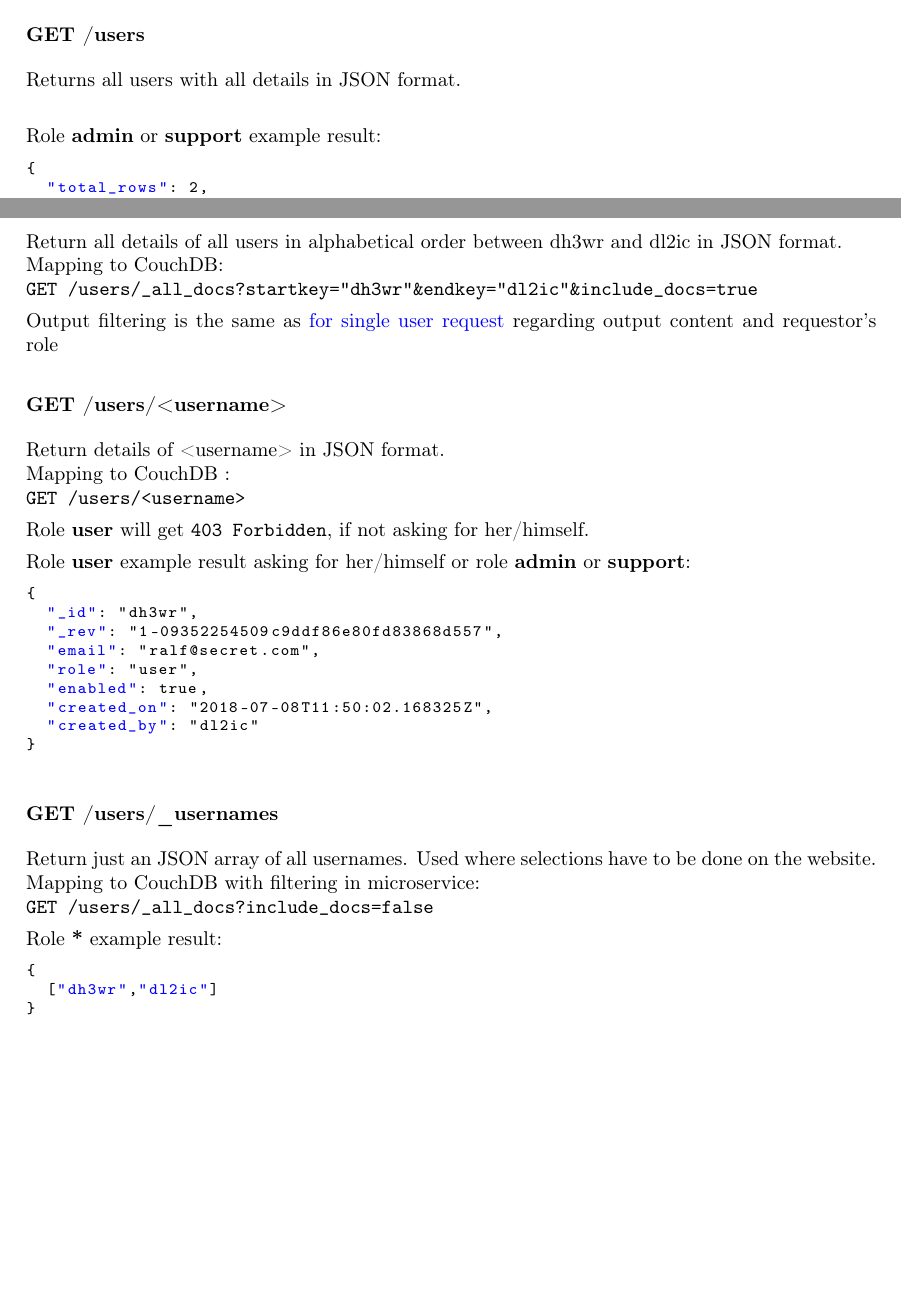
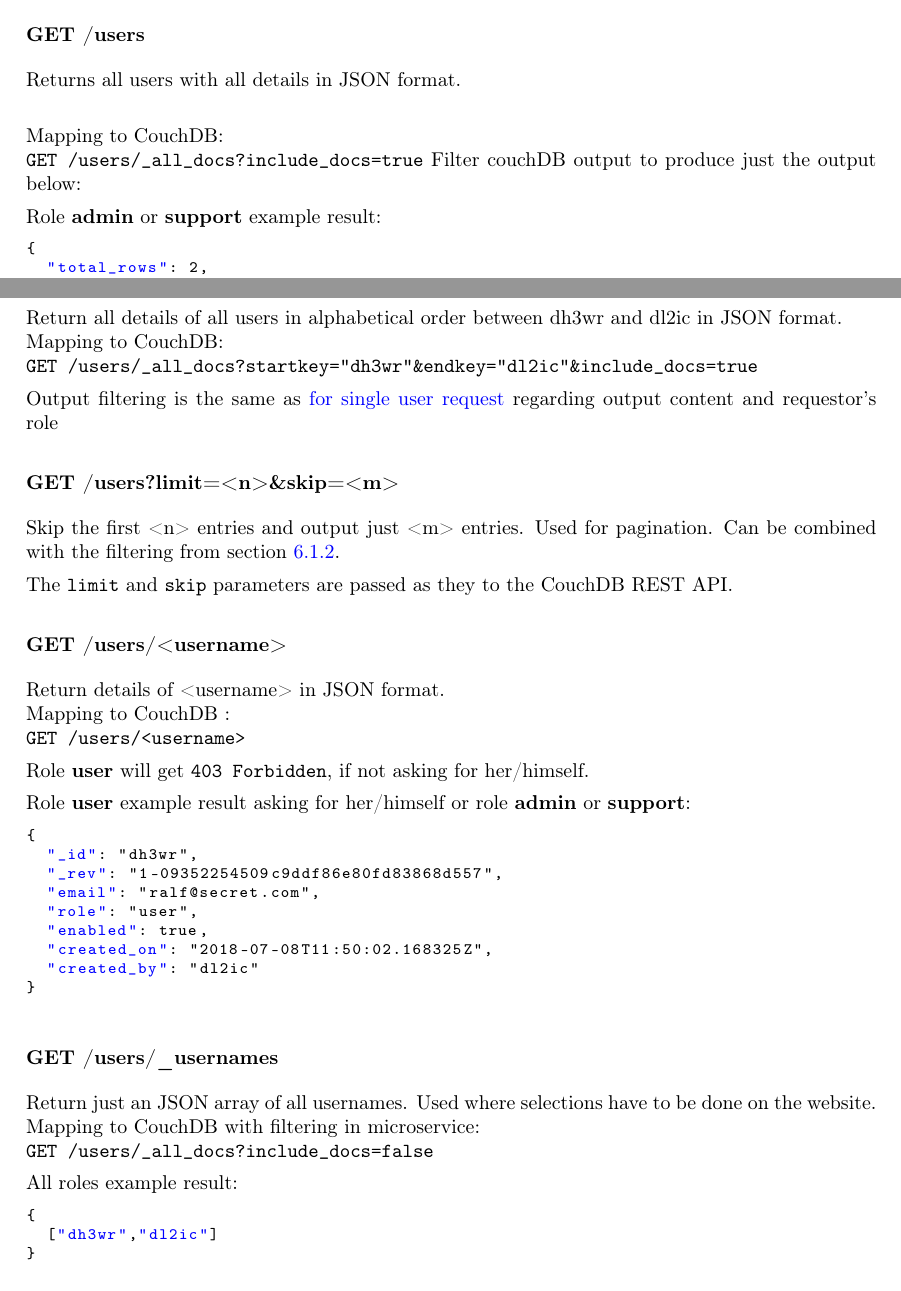
Before and after one commit to DecentralizedAmateurPagingNetwork/core-ng, a LaTeX document (concept/doc/DAPNET 2.0 Software internals.tex, which reads concept/doc/6_Protocol_Definitions.tex): two parts of pages 20 and 21 of 44, joined at a grey line, cut so that both start at the same text, the shorter picture padded with empty space. Compiled offline with pdfLaTeX.

Commit message:
Added pagination definition to the /users section

```diff
--- a/concept/doc/6_Protocol_Definitions.tex
+++ b/concept/doc/6_Protocol_Definitions.tex
@@ -12,6 +12,10 @@ See \hyperref[internalprog:microservices]{Microservices definition}.
 \subsubsection{GET /users}
 \label{protocoldef:microservicesapi:database:getusers}
 Returns all users with all details in JSON format.\\
+
+Mapping to CouchDB:\\
+\verb|GET /users/_all_docs?include_docs=true|
+Filter couchDB output to produce just the output below:
 
 Role \textbf{admin} or \textbf{support} example result:
 \begin{lstlisting}
@@ -54,6 +59,10 @@ Mapping to CouchDB:\\
 
 Output filtering is the same as \hyperref[protocoldef:microservicesapi:database:getusers]{for single user request} regarding output content and requestor's role
 
+\subsubsection{GET /users?limit=<n>\&skip=<m>}
+Skip the first <n> entries and output just <m> entries. Used for pagination. Can be combined with the filtering from section \ref{protocoldef:microservicesapi:database:filtername}.
+
+The \verb|limit| and \verb|skip| parameters are passed as they to the CouchDB REST API.
 
 \subsubsection{GET /users/<username>}
 \label{protocoldef:microservicesapi:database:getusername}
@@ -82,7 +91,7 @@ Return just an JSON array of all usernames. Used where selections have to be don
 Mapping to CouchDB with filtering in microservice:\\
 \verb|GET /users/_all_docs?include_docs=false|
 
-Role \textbf{*} example result:
+All roles example result:
 \begin{lstlisting}
 {
   ["dh3wr","dl2ic"]
```
Also changed, not shown: concept/doc/DAPNET 2.0 Software internals.pdf, concept/doc/6_Protocol_Definitions.tex (1 more changed lines).
